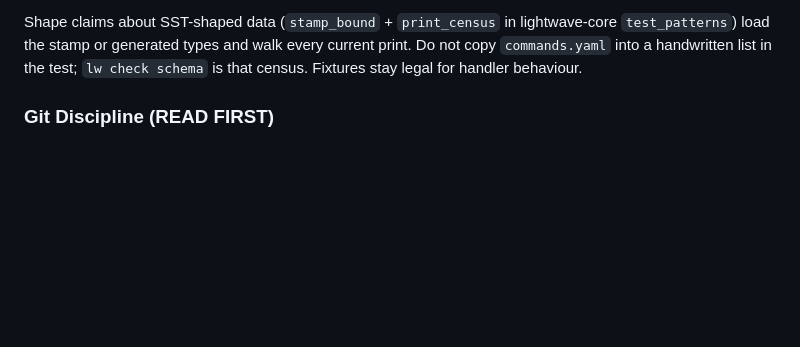
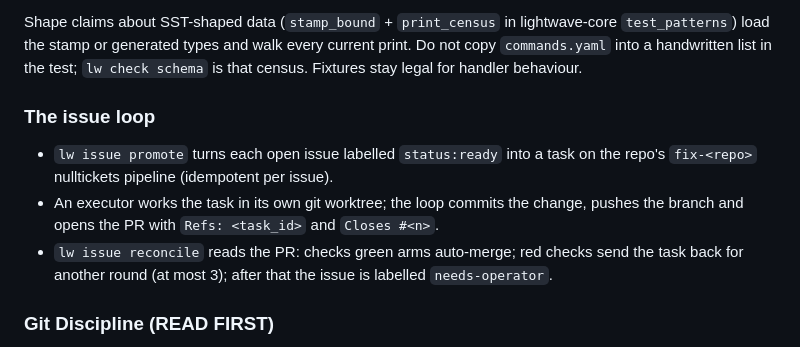
Before and after one commit to lightwave-media/lightwave-cli, a Markdown page: AGENTS.md, the part around the change. Drawn GitHub-style; blank space fills up the shorter version.

Commit message:
feat: docs: describe the issue loop in AGENTS.md (#574)
Refs: 0b7a5602-3390-4d3b-bf9f-41791a67a335

```diff
--- a/AGENTS.md
+++ b/AGENTS.md
@@ -52,6 +52,12 @@ lightwave-core `test_patterns`) load the stamp or generated types and walk
 every current print. Do not copy `commands.yaml` into a handwritten list in
 the test; `lw check schema` is that census. Fixtures stay legal for
 handler behaviour.
+
+### The issue loop
+
+- `lw issue promote` turns each open issue labelled `status:ready` into a task on the repo's `fix-<repo>` nulltickets pipeline (idempotent per issue).
+- An executor works the task in its own git worktree; the loop commits the change, pushes the branch and opens the PR with `Refs: <task_id>` and `Closes #<n>`.
+- `lw issue reconcile` reads the PR: checks green arms auto-merge; red checks send the task back for another round (at most 3); after that the issue is labelled `needs-operator`.
 
 ### Git Discipline (READ FIRST)
 
```
